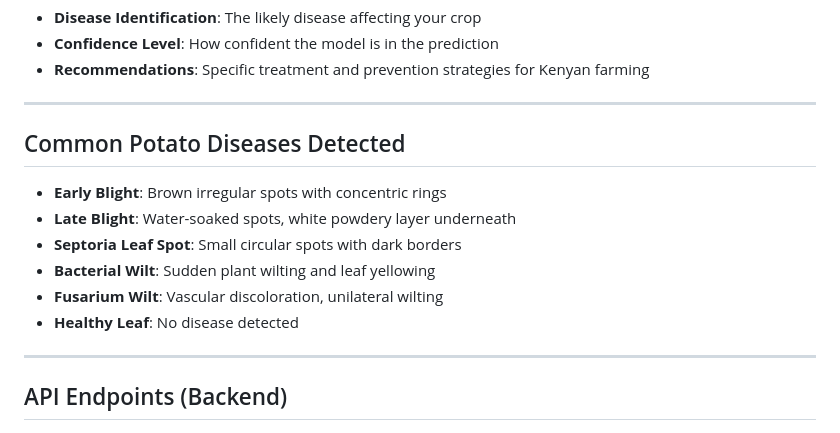
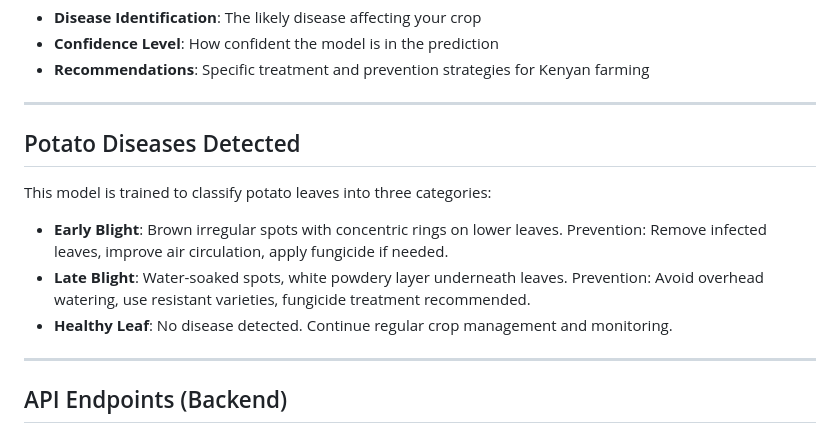
Before and after one commit to Mombinjenga/Potato-Disease-Detector, a Markdown page: frontend/README.md, the part around the change. Rendered like a GitHub page.

Commit message:
Update diseases section to match actual dataset (Early Blight, Late Blight, Healthy)

```diff
--- a/frontend/README.md
+++ b/frontend/README.md
@@ -110,14 +110,13 @@ The system will return:
 
 ---
 
-## Common Potato Diseases Detected
+## Potato Diseases Detected
 
-- **Early Blight**: Brown irregular spots with concentric rings
-- **Late Blight**: Water-soaked spots, white powdery layer underneath
-- **Septoria Leaf Spot**: Small circular spots with dark borders
-- **Bacterial Wilt**: Sudden plant wilting and leaf yellowing
-- **Fusarium Wilt**: Vascular discoloration, unilateral wilting
-- **Healthy Leaf**: No disease detected
+This model is trained to classify potato leaves into three categories:
+
+- **Early Blight**: Brown irregular spots with concentric rings on lower leaves. Prevention: Remove infected leaves, improve air circulation, apply fungicide if needed.
+- **Late Blight**: Water-soaked spots, white powdery layer underneath leaves. Prevention: Avoid overhead watering, use resistant varieties, fungicide treatment recommended.
+- **Healthy Leaf**: No disease detected. Continue regular crop management and monitoring.
 
 ---
 
```
